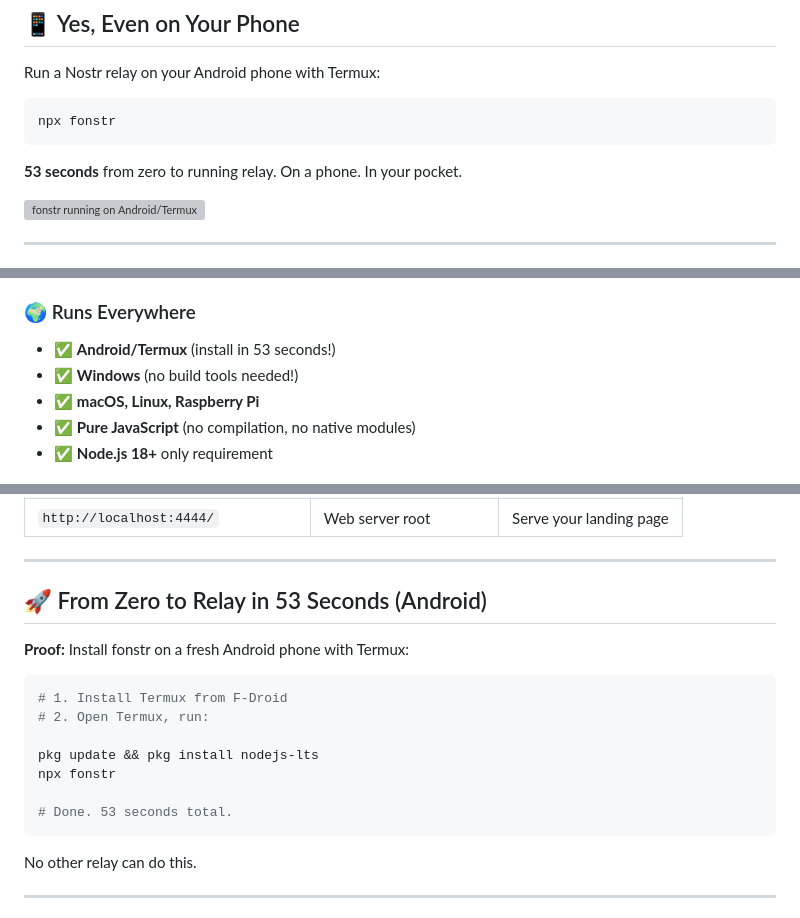
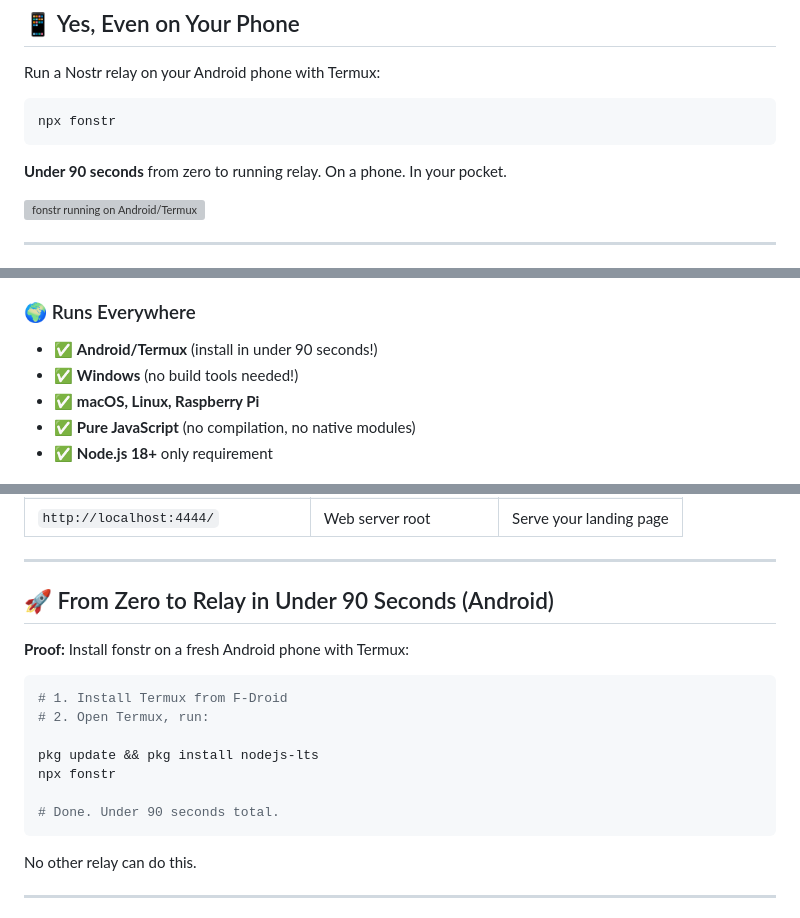
Before and after one commit to nostrapps/fonstr, a Markdown page: README.md, 3 parts joined by grey strips. Drawn GitHub-style; grey boxes are pictures that could not be loaded.

Commit message:
docs: update install time from 53s to under 90s
Actual measured install time on Android/Termux:
- v0.0.15 (17 files, 72KB): 126 seconds
- v0.0.16 (5 files, 17KB): 73 seconds

Updated README to say 'under 90 seconds' to be conservative
and account for network/device variations.

Package size reduction: 75% smaller after adding .npmignore

````diff
--- a/README.md
+++ b/README.md
@@ -36,7 +36,7 @@ Run a Nostr relay on your Android phone with Termux:
 npx fonstr
 ```
 
-**53 seconds** from zero to running relay. On a phone. In your pocket.
+**Under 90 seconds** from zero to running relay. On a phone. In your pocket.
 
 <img width="731" alt="fonstr running on Android/Termux" src="https://github.com/user-attachments/assets/0d8808ef-3a43-40df-bcfd-7c10a13614b9" />
 
@@ -62,7 +62,7 @@ Type one command. Get all of this:
 - ✅ CORS enabled
 
 ### 🌍 Runs Everywhere
-- ✅ **Android/Termux** (install in 53 seconds!)
+- ✅ **Android/Termux** (install in under 90 seconds!)
 - ✅ **Windows** (no build tools needed!)
 - ✅ **macOS, Linux, Raspberry Pi**
 - ✅ **Pure JavaScript** (no compilation, no native modules)
@@ -307,7 +307,7 @@ Once running, your relay exposes:
 
 ---
 
-## 🚀 From Zero to Relay in 53 Seconds (Android)
+## 🚀 From Zero to Relay in Under 90 Seconds (Android)
 
 **Proof:** Install fonstr on a fresh Android phone with Termux:
 
@@ -318,7 +318,7 @@ Once running, your relay exposes:
 pkg update && pkg install nodejs-lts
 npx fonstr
 
-# Done. 53 seconds total.
+# Done. Under 90 seconds total.
 ```
 
 No other relay can do this.
````
Also changed, not shown: other parts of README.md (+1 -1 lines).
